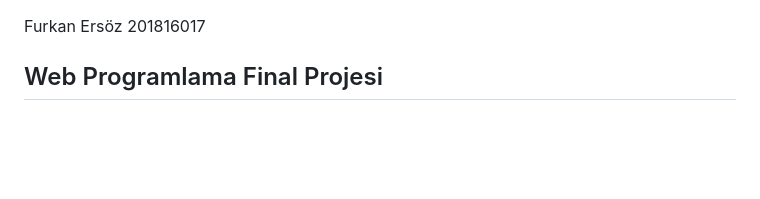
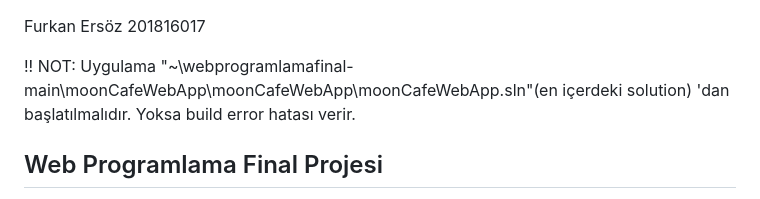
Before and after one commit to fersz1903/webprogramlamafinal, a Markdown page: README.md, the part around the change. Drawn GitHub-style; blank space fills up the shorter version.

```diff
--- a/README.md
+++ b/README.md
@@ -1,5 +1,8 @@
 Furkan Ersöz
 201816017
+
+!! NOT: Uygulama "~\webprogramlamafinal-main\moonCafeWebApp\moonCafeWebApp\moonCafeWebApp.sln"(en içerdeki solution) 'dan başlatılmalıdır. Yoksa build error hatası verir.
+
 ## Web Programlama Final Projesi
 
 Uygulama bir kafenin menülerini gösteren, kullanıcının siparişlerini ve istek şarkılarını iletebildiği, kullanıcının kafenin iletişim bilgilerini ve konumunu görebildiği bir web uygulamasıdır. Bu uygulama ayrıca admin paneli içermektedir. Admin paneli ile kafe sahibi menü ve kategori ekleme,silme veya düzenleme işlemlerini kolaylıkla yapabilmektedir. Ayrıca verilen siparişleri ve istek şarkı önerilerini admin panelde görüntüleyebilmektedir.
```
